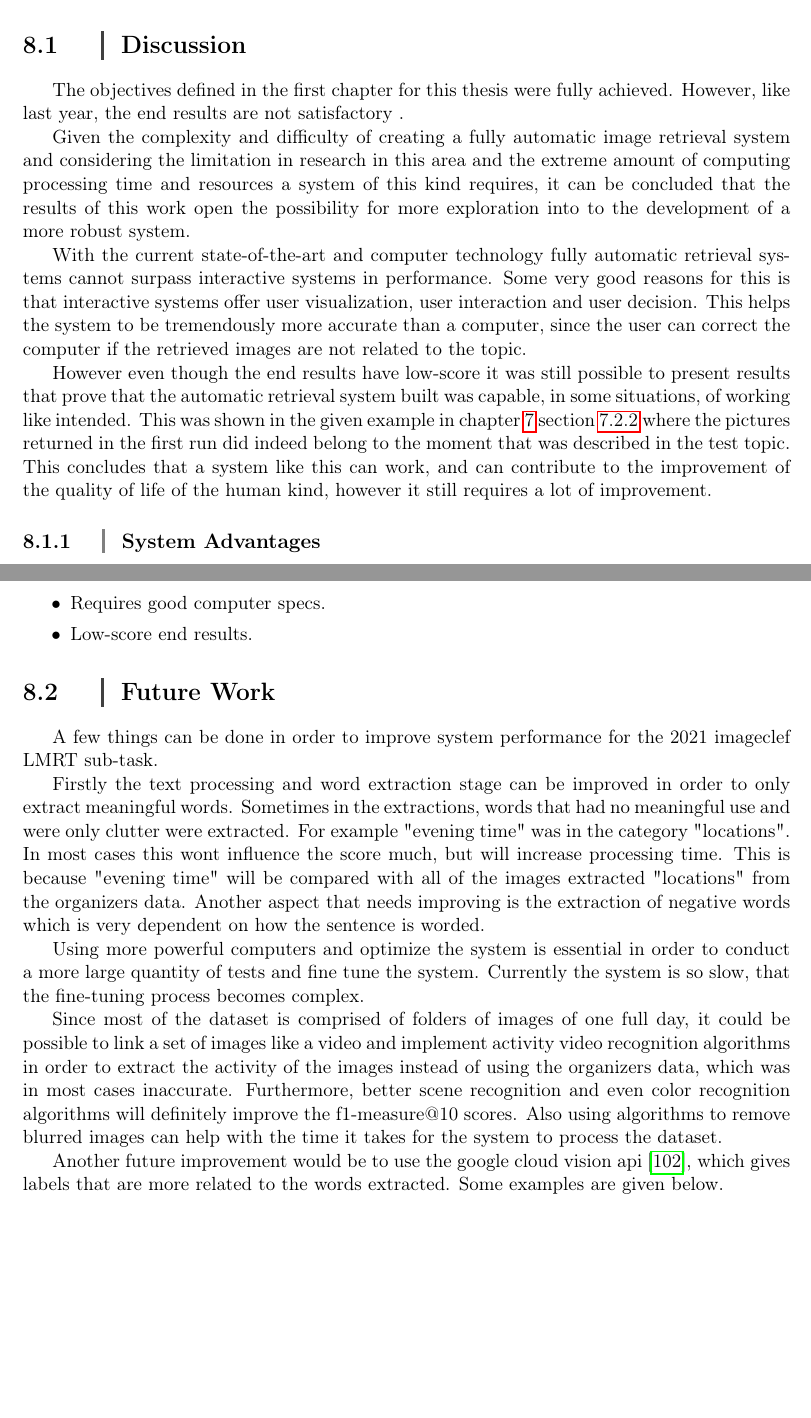
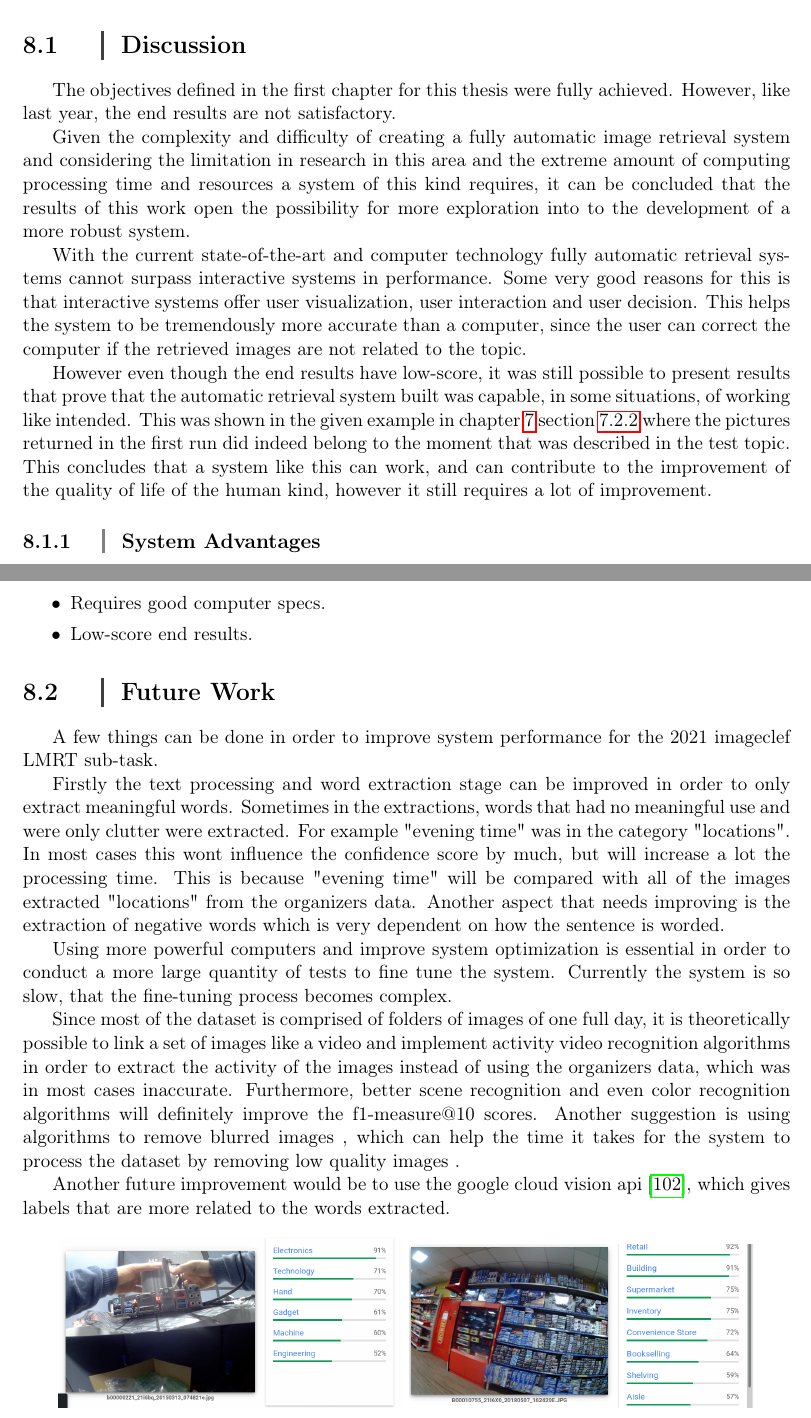
Before and after one commit to MrJules/thesis, a LaTeX thesis (thesis_latex/Estrutura.tex, which reads thesis_latex/Sections/8Conclusion/conclusion.tex): two parts of pages 97 and 98 of 106, joined at a grey line, cut so that both start at the same text, the shorter picture padded with empty space. Compiled offline with pdfLaTeX.

Commit message:
pronto para revisao v2

```diff
--- a/thesis_latex/Sections/8Conclusion/conclusion.tex
+++ b/thesis_latex/Sections/8Conclusion/conclusion.tex
@@ -15,7 +15,7 @@ Given the complexity and difficulty of creating a fully automatic image retrieva
 With the current state-of-the-art and computer technology fully automatic retrieval systems cannot surpass interactive systems in performance. Some very good reasons for this is that interactive systems offer user visualization, user interaction and user decision. This helps the system to be tremendously more accurate than a computer, since the user can correct the computer if the retrieved images are not related to the topic.
 
 
-However even though the end results have low-score it was still possible to present results that prove that the automatic retrieval system built was capable, in some situations, of working like intended. This was shown in the given example in chapter \ref{ch:results} section \ref{sec:run1} where the pictures returned in the first run did indeed belong to the moment that was described in the test topic. This concludes that a system like this can work, and can contribute to the improvement of the quality of life of the human kind, however it still requires a lot of improvement.
+However even though the end results have low-score, it was still possible to present results that prove that the automatic retrieval system built was capable, in some situations, of working like intended. This was shown in the given example in chapter \ref{ch:results} section \ref{sec:run1} where the pictures returned in the first run did indeed belong to the moment that was described in the test topic. This concludes that a system like this can work, and can contribute to the improvement of the quality of life of the human kind, however it still requires a lot of improvement.
 
 
 
@@ -43,13 +43,13 @@ However even though the end results have low-score it was still possible to pres
 
 A few things can be done in order to improve system performance for the 2021 imageclef LMRT sub-task.
 
-Firstly the text processing and word extraction stage can be improved in order to only extract meaningful words. Sometimes in the extractions, words that had no meaningful use and were only clutter were extracted. For example "evening time" was in the category "locations". In most cases this wont influence the score much, but will increase processing time. This is because "evening time" will be compared with all of the images extracted "locations" from the organizers data. Another aspect that needs improving is the extraction of negative words which is very dependent on how the sentence is worded.
+Firstly the text processing and word extraction stage can be improved in order to only extract meaningful words. Sometimes in the extractions, words that had no meaningful use and were only clutter were extracted. For example "evening time" was in the category "locations". In most cases this wont influence the confidence score by much, but will increase a lot the processing time. This is because "evening time" will be compared with all of the images extracted "locations" from the organizers data. Another aspect that needs improving is the extraction of negative words which is very dependent on how the sentence is worded.
 
-Using more powerful computers and optimize the system is essential in order to conduct a more large quantity of tests and fine tune the system. Currently the system is so slow, that the fine-tuning process becomes complex.
+Using more powerful computers and improve system optimization is essential in order to conduct a more large quantity of tests to fine tune the system. Currently the system is so slow, that the fine-tuning process becomes complex.
 
-Since most of the dataset is comprised of folders of images of one full day, it could be possible to link a set of images like a video and implement activity video recognition algorithms in order to extract the activity of the images instead of using the organizers data, which was in most cases inaccurate. Furthermore, better scene recognition and even color recognition algorithms will definitely improve the f1-measure@10 scores. Also using algorithms to remove blurred images can help with the time it takes for the system to process the dataset.
+Since most of the dataset is comprised of folders of images of one full day, it is theoretically possible to link a set of images like a video and implement activity video recognition algorithms in order to extract the activity of the images instead of using the organizers data, which was in most cases inaccurate. Furthermore, better scene recognition and even color recognition algorithms will definitely improve the f1-measure@10 scores. Another suggestion is using algorithms to remove blurred images , which can help the time it takes for the system to process the dataset by removing low quality images .
 
-Another future improvement would be to use the google cloud vision api \cite{google}, which gives labels that are more related to the words extracted. Some examples are given below.
+Another future improvement would be to use the google cloud vision api \cite{google}, which gives labels that are more related to the words extracted.
 
 
 \begin{figure}[H]
```
Also changed, not shown: thesis_latex/Sections/8Conclusion/conclusion.tex (2 more changed lines).
